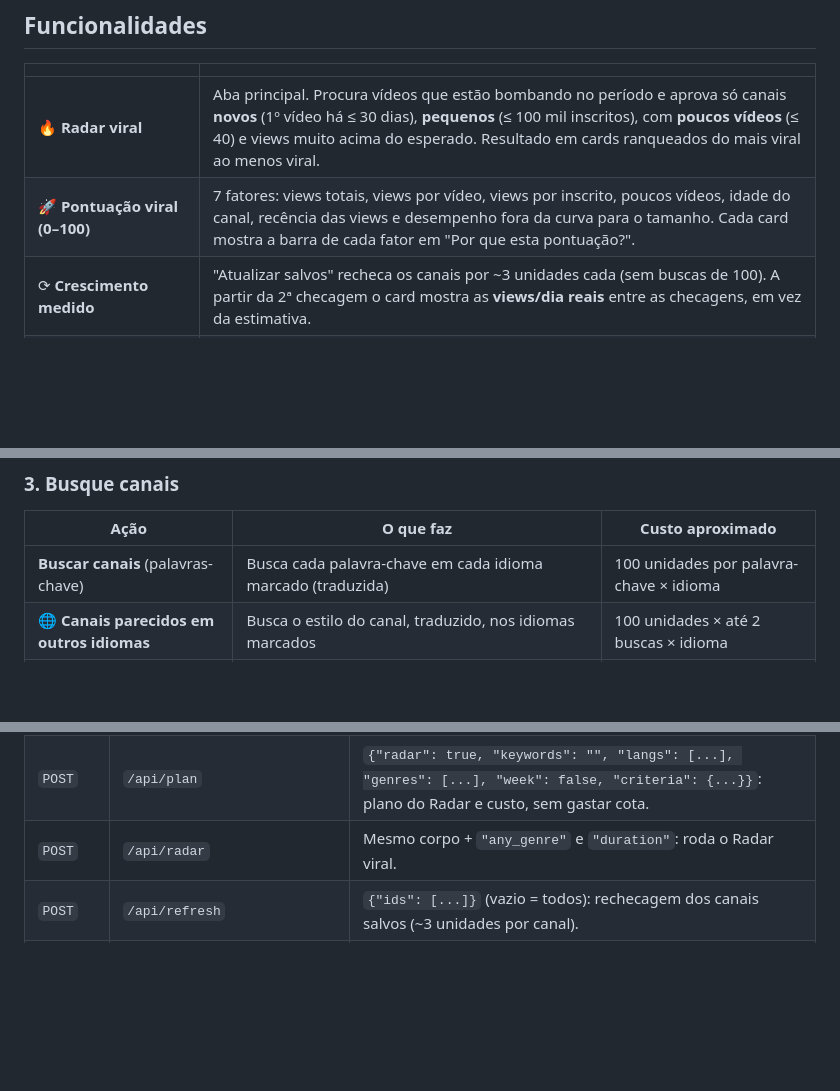
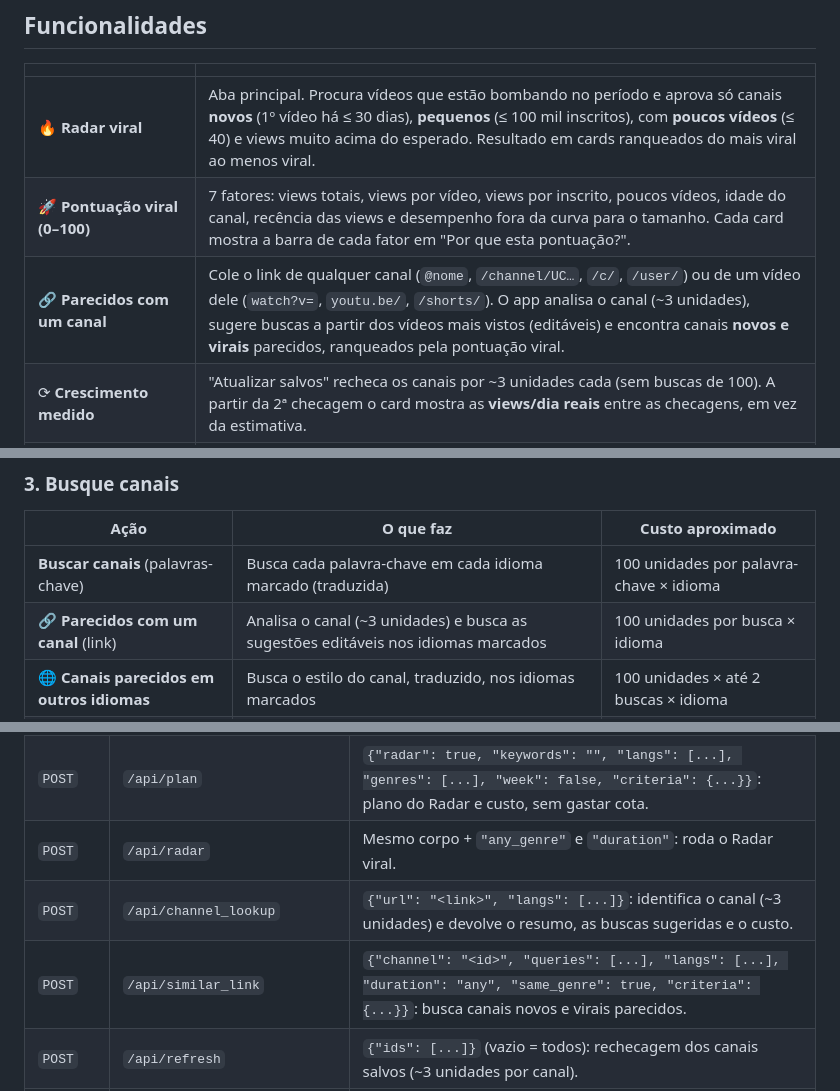
Before and after one commit to jeffersonmk/niche-finder, a Markdown page: README.md, 3 parts joined by grey strips. Drawn GitHub-style; blank space fills up the shorter version.

```diff
--- a/README.md
+++ b/README.md
@@ -45,6 +45,7 @@ Um canal **criado há poucas semanas** que já tem milhares de inscritos e cente
 |---|---|
 | 🔥 **Radar viral** | Aba principal. Procura vídeos que estão bombando no período e aprova só canais **novos** (1º vídeo há ≤ 30 dias), **pequenos** (≤ 100 mil inscritos), com **poucos vídeos** (≤ 40) e views muito acima do esperado. Resultado em cards ranqueados do mais viral ao menos viral. |
 | 🚀 **Pontuação viral (0–100)** | 7 fatores: views totais, views por vídeo, views por inscrito, poucos vídeos, idade do canal, recência das views e desempenho fora da curva para o tamanho. Cada card mostra a barra de cada fator em "Por que esta pontuação?". |
+| 🔗 **Parecidos com um canal** | Cole o link de qualquer canal (`@nome`, `/channel/UC…`, `/c/`, `/user/`) ou de um vídeo dele (`watch?v=`, `youtu.be/`, `/shorts/`). O app analisa o canal (~3 unidades), sugere buscas a partir dos vídeos mais vistos (editáveis) e encontra canais **novos e virais** parecidos, ranqueados pela pontuação viral. |
 | ⟳ **Crescimento medido** | "Atualizar salvos" recheca os canais por ~3 unidades cada (sem buscas de 100). A partir da 2ª checagem o card mostra as **views/dia reais** entre as checagens, em vez da estimativa. |
 | 🆕 **Só canais novos de verdade** | O **primeiro vídeo** do canal precisa ter sido publicado dentro do período (padrão: 30 dias). Canais antigos que voltaram a postar e canais com vídeos importados ficam de fora. |
 | 📈 **Performance alta** | Filtra pela **média de views por vídeo** (padrão: 3.000) e views por inscrito. O número de inscritos **não** é filtrado: um canal com 200 inscritos e 30 mil views por vídeo aparece. |
@@ -134,6 +135,7 @@ export YT_API_KEY="sua-chave"
 | Ação | O que faz | Custo aproximado |
 |---|---|---|
 | **Buscar canais** (palavras-chave) | Busca cada palavra-chave em cada idioma marcado (traduzida) | 100 unidades por palavra-chave × idioma |
+| **🔗 Parecidos com um canal** (link) | Analisa o canal (~3 unidades) e busca as sugestões editáveis nos idiomas marcados | 100 unidades por busca × idioma |
 | **🌐 Canais parecidos em outros idiomas** | Busca o estilo do canal, traduzido, nos idiomas marcados | 100 unidades × até 2 buscas × idioma |
 | **↻ Varredura** | Busca todos os conceitos do `config.json` nos idiomas marcados em Configurações | ~3.000 unidades (PT + EN) |
 
@@ -362,6 +375,8 @@ O servidor escuta só em `127.0.0.1`. Todas as respostas são JSON.
 | `POST` | `/api/similar` | `{"channel": "<id>", "langs": [...]}` busca canais parecidos. |
 | `POST` | `/api/plan` | `{"radar": true, "keywords": "", "langs": [...], "genres": [...], "week": false, "criteria": {...}}`: plano do Radar e custo, sem gastar cota. |
 | `POST` | `/api/radar` | Mesmo corpo + `"any_genre"` e `"duration"`: roda o Radar viral. |
+| `POST` | `/api/channel_lookup` | `{"url": "<link>", "langs": [...]}`: identifica o canal (~3 unidades) e devolve o resumo, as buscas sugeridas e o custo. |
+| `POST` | `/api/similar_link` | `{"channel": "<id>", "queries": [...], "langs": [...], "duration": "any", "same_genre": true, "criteria": {...}}`: busca canais novos e virais parecidos. |
 | `POST` | `/api/refresh` | `{"ids": [...]}` (vazio = todos): rechecagem dos canais salvos (~3 unidades por canal). |
 | `POST` | `/api/scan` | `{"langs": ["pt","en"], "mode": "video"}` inicia uma varredura. |
 
```
Also changed, not shown: other parts of README.md (+16 -4 lines), docs/link.png (added).
